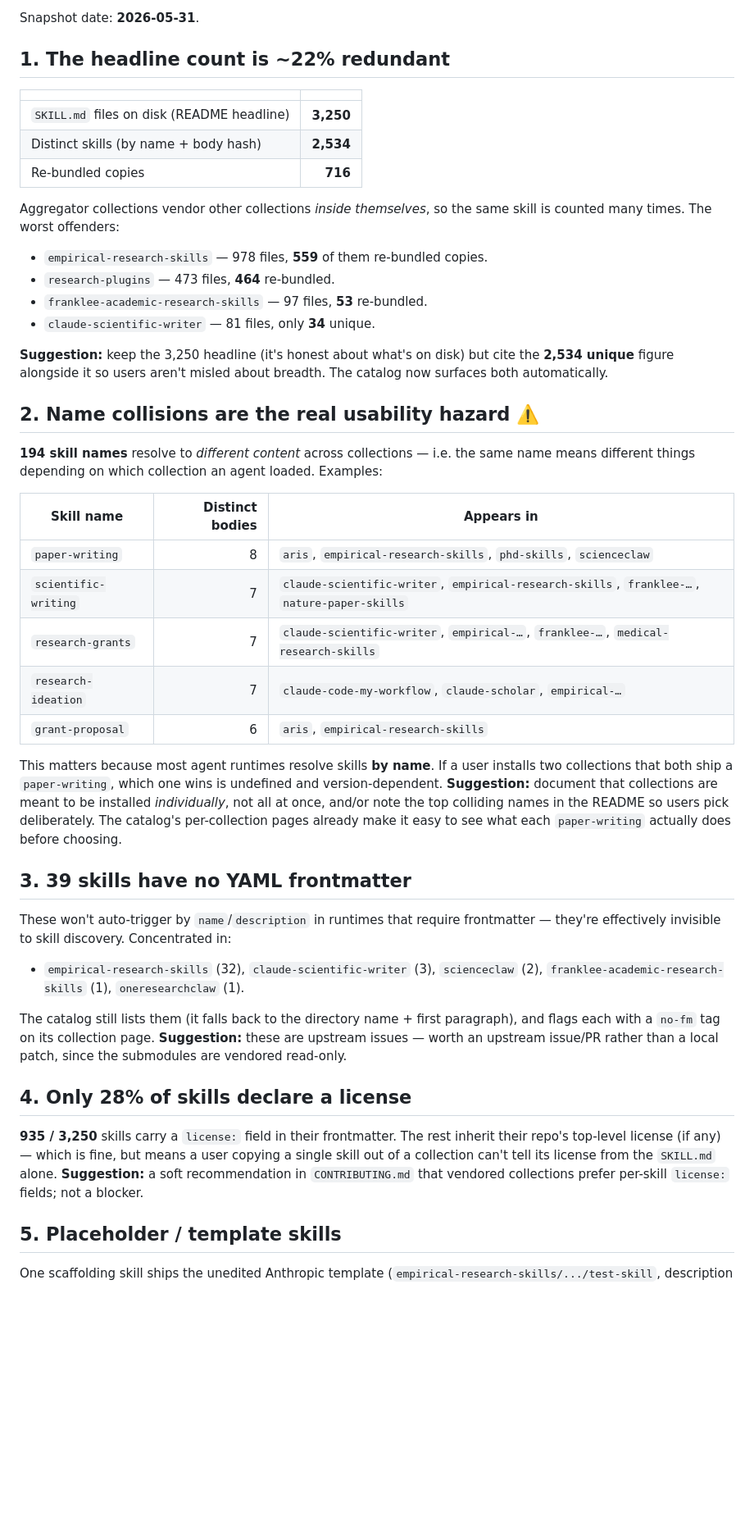
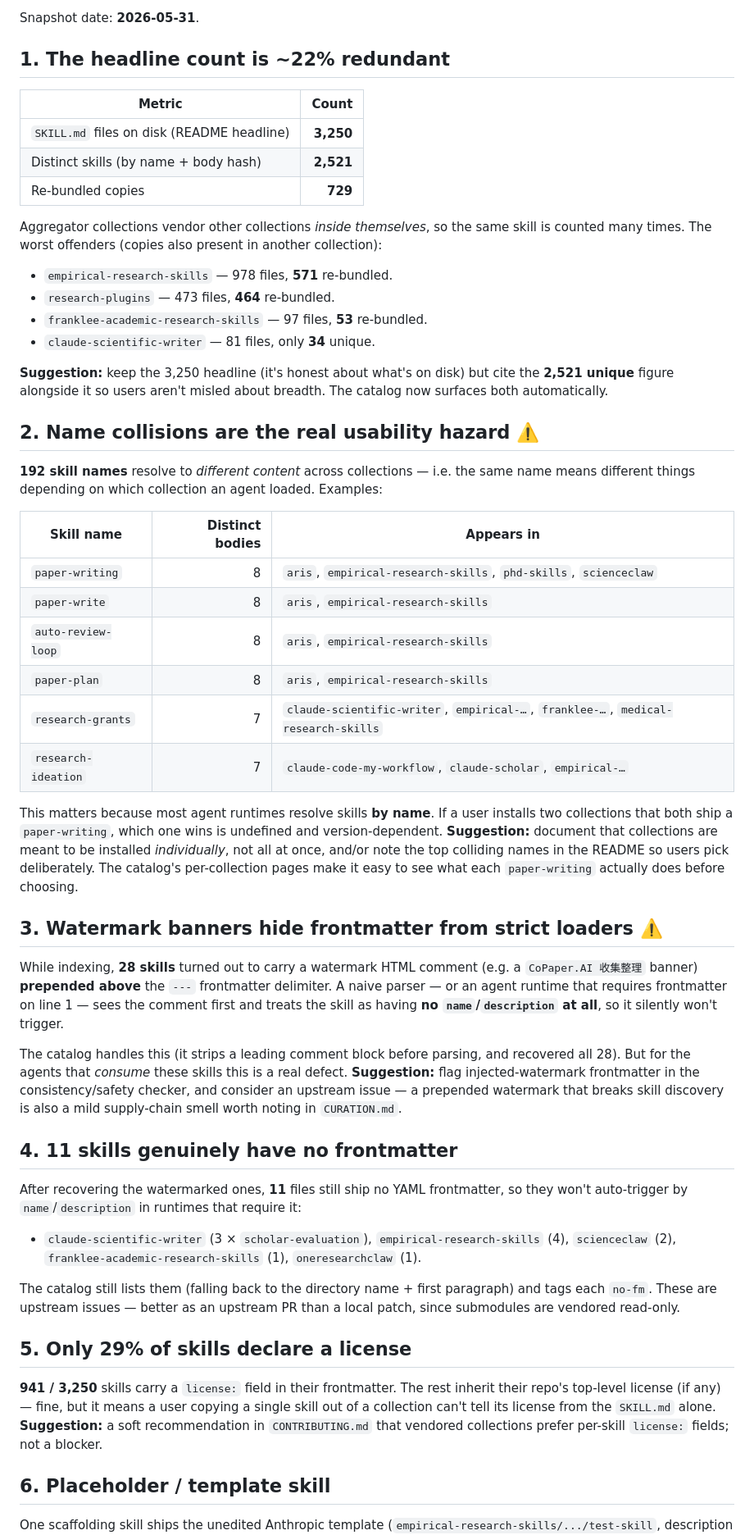
Before and after one commit to brycewang-stanford/Auto-Research-Skills, a Markdown page: catalog/QUALITY.md, the part around one of its changes. Shown at 82% size. GitHub-like rendering; blank space fills up the shorter version.

Commit message:
docs(catalog): refine QUALITY.md analysis
Update unique/re-bundled counts (2,521 unique / 729 copies), switch to
cross-collection name-collision counting, and add a section on watermark
banners that hide frontmatter from strict skill loaders.

Co-Authored-By: Claude Opus 4.8 (1M context) <noreply@anthropic.com>

```diff
--- a/catalog/QUALITY.md
+++ b/catalog/QUALITY.md
@@ -10,68 +10,86 @@ Snapshot date: **2026-05-31**.
 
 ## 1. The headline count is ~22% redundant
 
-| | |
+| Metric | Count |
 |---|---:|
 | `SKILL.md` files on disk (README headline) | **3,250** |
-| Distinct skills (by name + body hash) | **2,534** |
-| Re-bundled copies | **716** |
+| Distinct skills (by name + body hash) | **2,521** |
+| Re-bundled copies | **729** |
 
 Aggregator collections vendor other collections *inside themselves*, so the
-same skill is counted many times. The worst offenders:
+same skill is counted many times. The worst offenders (copies also present in
+another collection):
 
-- `empirical-research-skills` — 978 files, **559** of them re-bundled copies.
+- `empirical-research-skills` — 978 files, **571** re-bundled.
 - `research-plugins` — 473 files, **464** re-bundled.
 - `franklee-academic-research-skills` — 97 files, **53** re-bundled.
 - `claude-scientific-writer` — 81 files, only **34** unique.
 
 **Suggestion:** keep the 3,250 headline (it's honest about what's on disk) but
-cite the **2,534 unique** figure alongside it so users aren't misled about
+cite the **2,521 unique** figure alongside it so users aren't misled about
 breadth. The catalog now surfaces both automatically.
 
 ## 2. Name collisions are the real usability hazard ⚠️
 
-**194 skill names** resolve to *different content* across collections — i.e.
+**192 skill names** resolve to *different content* across collections — i.e.
 the same name means different things depending on which collection an agent
 loaded. Examples:
 
 | Skill name | Distinct bodies | Appears in |
 |---|---:|---|
 | `paper-writing` | 8 | `aris`, `empirical-research-skills`, `phd-skills`, `scienceclaw` |
-| `scientific-writing` | 7 | `claude-scientific-writer`, `empirical-research-skills`, `franklee-…`, `nature-paper-skills` |
+| `paper-write` | 8 | `aris`, `empirical-research-skills` |
+| `auto-review-loop` | 8 | `aris`, `empirical-research-skills` |
+| `paper-plan` | 8 | `aris`, `empirical-research-skills` |
 | `research-grants` | 7 | `claude-scientific-writer`, `empirical-…`, `franklee-…`, `medical-research-skills` |
 | `research-ideation` | 7 | `claude-code-my-workflow`, `claude-scholar`, `empirical-…` |
-| `grant-proposal` | 6 | `aris`, `empirical-research-skills` |
 
 This matters because most agent runtimes resolve skills **by name**. If a user
 installs two collections that both ship a `paper-writing`, which one wins is
 undefined and version-dependent. **Suggestion:** document that collections are
 meant to be installed *individually*, not all at once, and/or note the top
 colliding names in the README so users pick deliberately. The catalog's
-per-collection pages already make it easy to see what each `paper-writing`
-actually does before choosing.
+per-collection pages make it easy to see what each `paper-writing` actually
+does before choosing.
 
-## 3. 39 skills have no YAML frontmatter
+## 3. Watermark banners hide frontmatter from strict loaders ⚠️
 
-These won't auto-trigger by `name`/`description` in runtimes that require
-frontmatter — they're effectively invisible to skill discovery. Concentrated in:
+While indexing, **28 skills** turned out to carry a watermark HTML comment
+(e.g. a `CoPaper.AI 收集整理` banner) **prepended above** the `---` frontmatter
+delimiter. A naive parser — or an agent runtime that requires frontmatter on
+line 1 — sees the comment first and treats the skill as having **no
+`name`/`description` at all**, so it silently won't trigger.
 
-- `empirical-research-skills` (32), `claude-scientific-writer` (3),
-  `scienceclaw` (2), `franklee-academic-research-skills` (1), `oneresearchclaw` (1).
+The catalog handles this (it strips a leading comment block before parsing, and
+recovered all 28). But for the agents that *consume* these skills this is a real
+defect. **Suggestion:** flag injected-watermark frontmatter in the
+consistency/safety checker, and consider an upstream issue — a prepended
+watermark that breaks skill discovery is also a mild supply-chain smell worth
+noting in `CURATION.md`.
 
-The catalog still lists them (it falls back to the directory name + first
-paragraph), and flags each with a `no-fm` tag on its collection page.
-**Suggestion:** these are upstream issues — worth an upstream issue/PR rather
-than a local patch, since the submodules are vendored read-only.
+## 4. 11 skills genuinely have no frontmatter
 
-## 4. Only 28% of skills declare a license
+After recovering the watermarked ones, **11** files still ship no YAML
+frontmatter, so they won't auto-trigger by `name`/`description` in runtimes that
+require it:
 
-**935 / 3,250** skills carry a `license:` field in their frontmatter. The rest
-inherit their repo's top-level license (if any) — which is fine, but means a
-user copying a single skill out of a collection can't tell its license from the
+- `claude-scientific-writer` (3 × `scholar-evaluation`),
+  `empirical-research-skills` (4), `scienceclaw` (2),
+  `franklee-academic-research-skills` (1), `oneresearchclaw` (1).
+
+The catalog still lists them (falling back to the directory name + first
+paragraph) and tags each `no-fm`. These are upstream issues — better as an
+upstream PR than a local patch, since submodules are vendored read-only.
+
+## 5. Only 29% of skills declare a license
+
+**941 / 3,250** skills carry a `license:` field in their frontmatter. The rest
+inherit their repo's top-level license (if any) — fine, but it means a user
+copying a single skill out of a collection can't tell its license from the
 `SKILL.md` alone. **Suggestion:** a soft recommendation in `CONTRIBUTING.md`
 that vendored collections prefer per-skill `license:` fields; not a blocker.
 
-## 5. Placeholder / template skills
+## 6. Placeholder / template skill
 
 One scaffolding skill ships the unedited Anthropic template
 (`empirical-research-skills/.../test-skill`, description "A brief description of
```
Also changed, not shown: other parts of catalog/QUALITY.md (+9 -6 lines).
